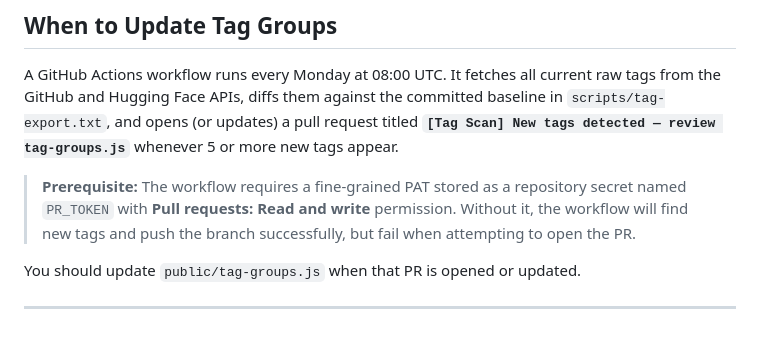
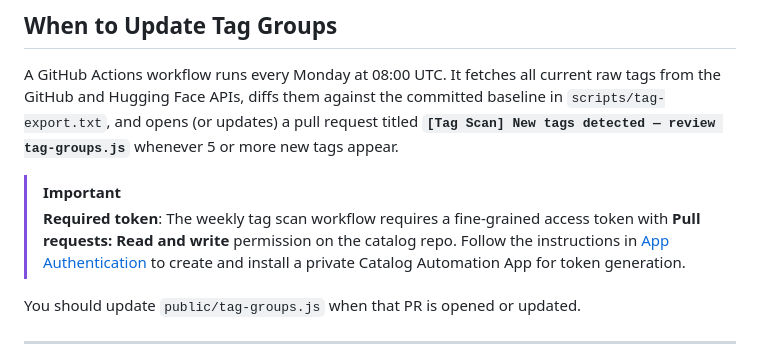
Before and after one commit to ABC-Center/catalog, a Markdown page: docs/tag-grouping-process.md, the part around the change. GitHub-like rendering.

```diff
--- a/docs/tag-grouping-process.md
+++ b/docs/tag-grouping-process.md
@@ -71,9 +71,8 @@ the GitHub and Hugging Face APIs, diffs them against the committed baseline in
 `scripts/tag-export.txt`, and opens (or updates) a pull request titled
 **`[Tag Scan] New tags detected — review tag-groups.js`** whenever 5 or more new tags appear.
 
-> **Prerequisite:** The workflow requires a fine-grained PAT stored as a repository secret named
-> `PR_TOKEN` with **Pull requests: Read and write** permission. Without it, the workflow will find
-> new tags and push the branch successfully, but fail when attempting to open the PR.
+> [!IMPORTANT]
+> **Required token**: The weekly tag scan workflow requires a fine-grained access token with **Pull requests: Read and write** permission on the catalog repo. Follow the instructions in [App Authentication](app-authentication.md) to create and install a private Catalog Automation App for token generation.
 
 You should update `public/tag-groups.js` when that PR is opened or updated.
 
```
Also changed, not shown: README.md (+12 -60 lines), docs/personalization.md (added, +89 -0 lines).
